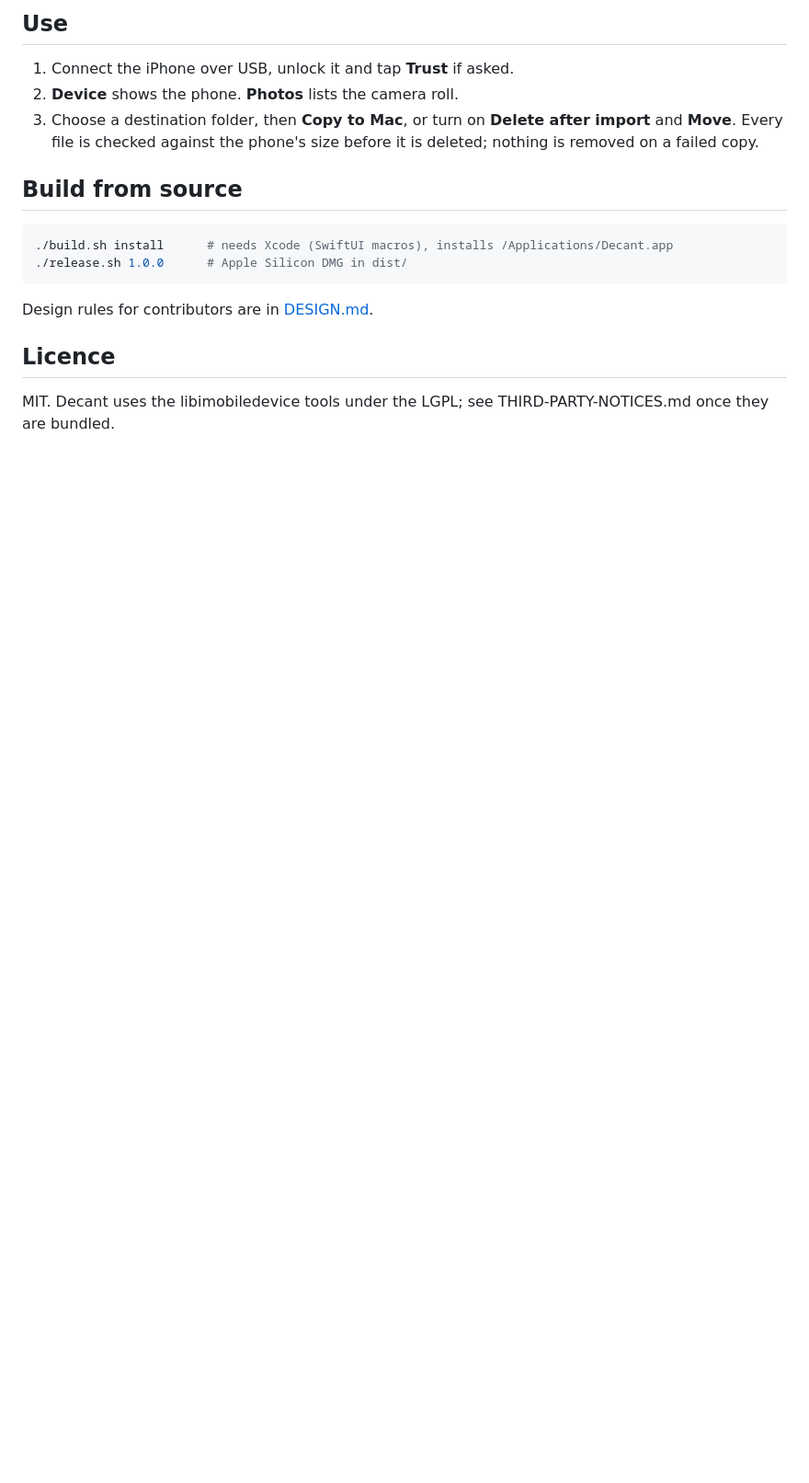
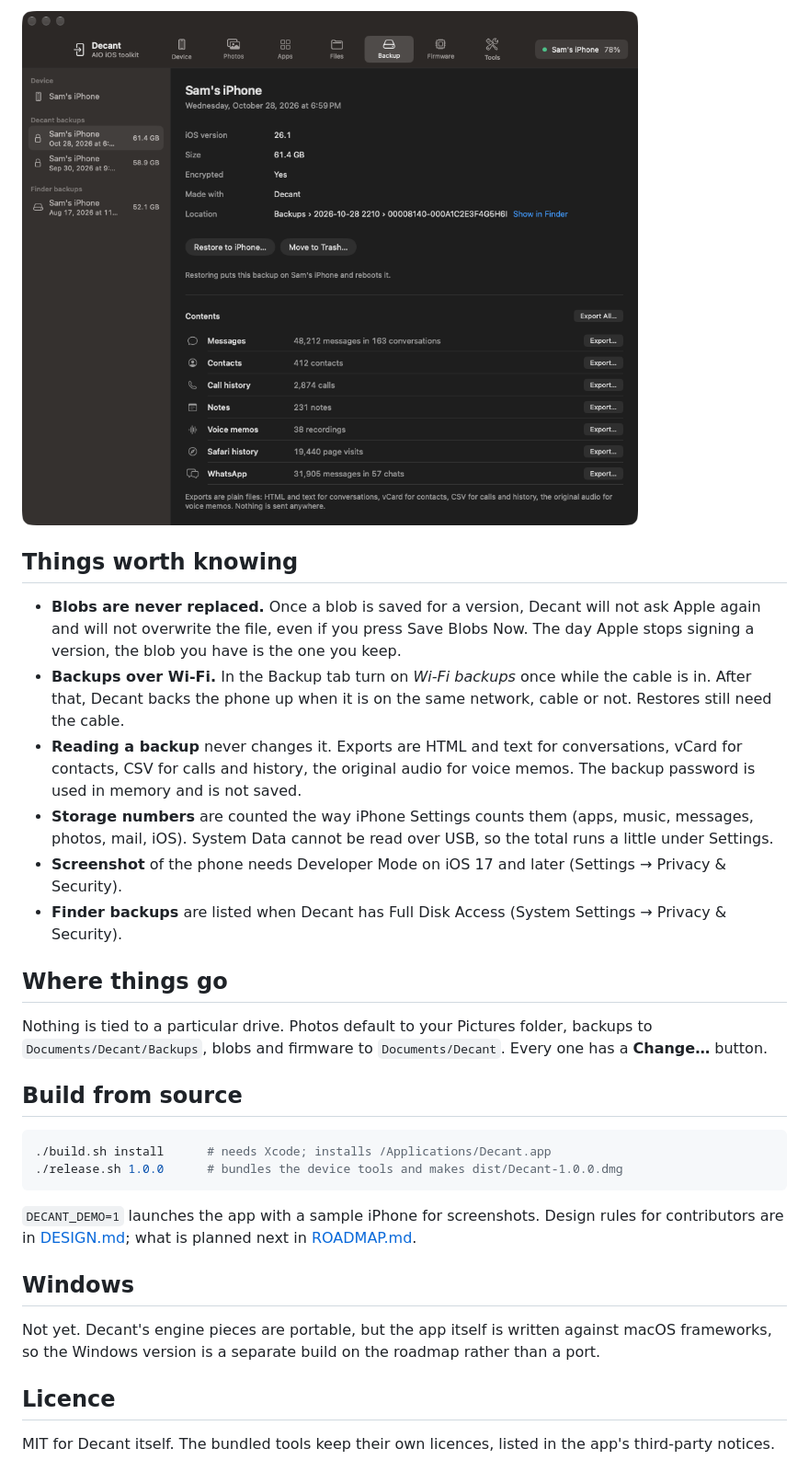
Before and after one commit to rkoh46/decant, a Markdown page: README.md, the part around one of its changes. Shown at 92% size. GitHub-like rendering; pictures changed too: docs/backup.png (added); blank space fills up the shorter version.

````diff
--- a/README.md
+++ b/README.md
@@ -22,20 +33,41 @@ Without it the Photos tab still works; the Device tab shows only what the camera
 
-## Use
+![Backup](docs/backup.png)
 
-1. Connect the iPhone over USB, unlock it and tap **Trust** if asked.
-2. **Device** shows the phone. **Photos** lists the camera roll.
-3. Choose a destination folder, then **Copy to Mac**, or turn on **Delete after import** and **Move**. Every
-   file is checked against the phone's size before it is deleted; nothing is removed on a failed copy.
+## Things worth knowing
+
+- **Blobs are never replaced.** Once a blob is saved for a version, Decant will not ask Apple again and will not
+  overwrite the file, even if you press Save Blobs Now. The day Apple stops signing a version, the blob you
+  have is the one you keep.
+- **Backups over Wi-Fi.** In the Backup tab turn on *Wi-Fi backups* once while the cable is in. After that,
+  Decant backs the phone up when it is on the same network, cable or not. Restores still need the cable.
+- **Reading a backup** never changes it. Exports are HTML and text for conversations, vCard for contacts, CSV
+  for calls and history, the original audio for voice memos. The backup password is used in memory and is not
+  saved.
+- **Storage numbers** are counted the way iPhone Settings counts them (apps, music, messages, photos, mail,
+  iOS). System Data cannot be read over USB, so the total runs a little under Settings.
+- **Screenshot** of the phone needs Developer Mode on iOS 17 and later (Settings → Privacy & Security).
+- **Finder backups** are listed when Decant has Full Disk Access (System Settings → Privacy & Security).
+
+## Where things go
+
+Nothing is tied to a particular drive. Photos default to your Pictures folder, backups to
+`Documents/Decant/Backups`, blobs and firmware to `Documents/Decant`. Every one has a **Change…** button.
 
 ## Build from source
 
 ```sh
-./build.sh install      # needs Xcode (SwiftUI macros), installs /Applications/Decant.app
-./release.sh 1.0.0      # Apple Silicon DMG in dist/
+./build.sh install      # needs Xcode; installs /Applications/Decant.app
+./release.sh 1.0.0      # bundles the device tools and makes dist/Decant-1.0.0.dmg
 ```
 
-Design rules for contributors are in [DESIGN.md](DESIGN.md).
+`DECANT_DEMO=1` launches the app with a sample iPhone for screenshots. Design rules for contributors are in
+[DESIGN.md](DESIGN.md); what is planned next in [ROADMAP.md](ROADMAP.md).
+
+## Windows
+
+Not yet. Decant's engine pieces are portable, but the app itself is written against macOS frameworks, so the
+Windows version is a separate build on the roadmap rather than a port.
 
 ## Licence
 
-MIT. Decant uses the libimobiledevice tools under the LGPL; see THIRD-PARTY-NOTICES.md once they are bundled.
+MIT for Decant itself. The bundled tools keep their own licences, listed in the app's third-party notices.
````
Also changed, not shown: other parts of README.md (+23 -12 lines), ROADMAP.md (+13 -0 lines), docs/device.png (added), 15 other files.
